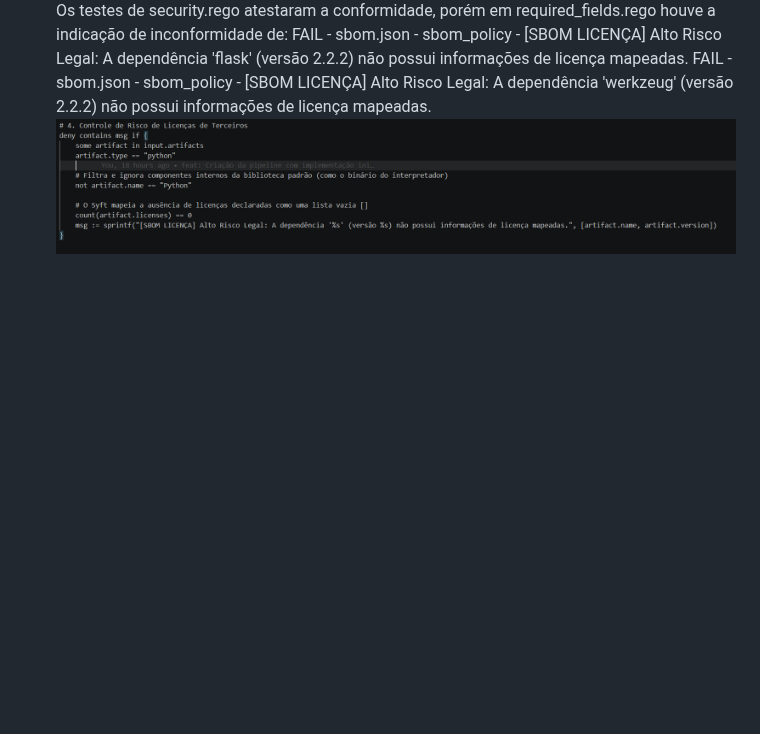
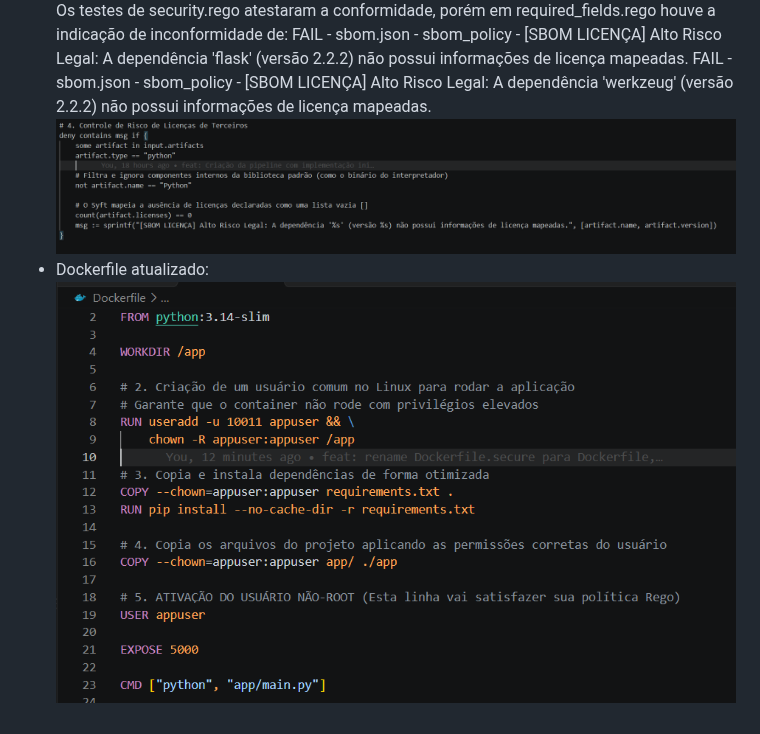
Before and after one commit to xtremeboombox1/projeto2-devsecops-ada-c159115, a Markdown page: README.md, the part around the change. GitHub-like rendering; pictures changed too: image-6.png (added); blank space fills up the shorter version.

Commit message:
feat: atualização README com Dockerfile atualizado

```diff
--- a/README.md
+++ b/README.md
@@ -65,3 +65,5 @@ Os testes de security.rego atestaram a conformidade, porém em required_fields.r
 FAIL - sbom.json - sbom_policy - [SBOM LICENÇA] Alto Risco Legal: A dependência 'flask' (versão 2.2.2) não possui informações de licença mapeadas.
 FAIL - sbom.json - sbom_policy - [SBOM LICENÇA] Alto Risco Legal: A dependência 'werkzeug' (versão 2.2.2) não possui informações de licença mapeadas.
 ![alt text](image-5.png)
+- Dockerfile atualizado:
+![alt text](image-6.png)
```
